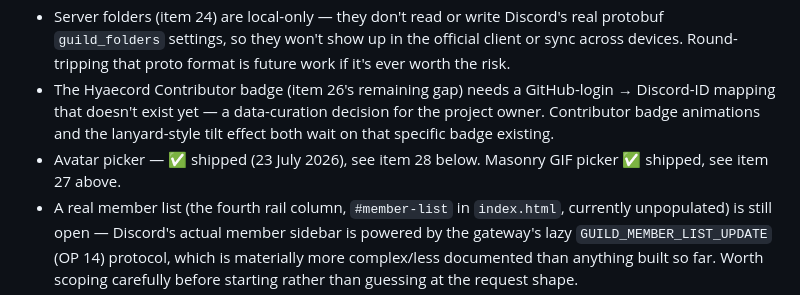
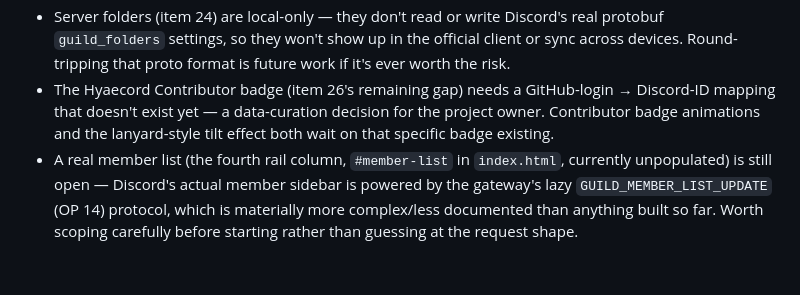
Before and after one commit to Hyaecord/hyaecord, a Markdown page: BUILD_PROMPT.md, the part around the change. GitHub-like rendering; blank space fills up the shorter version.

Commit message:
Remove stale still-open line for the now-shipped avatar picker

```diff
--- a/BUILD_PROMPT.md
+++ b/BUILD_PROMPT.md
@@ -252,7 +252,6 @@ Owner direction: stop deferring the blocked backlog items — build the prerequi
 - hCaptcha solving for login (item 18/23) — still shows a clear "not supported yet" error rather than failing silently.
 - Server folders (item 24) are local-only — they don't read or write Discord's real protobuf `guild_folders` settings, so they won't show up in the official client or sync across devices. Round-tripping that proto format is future work if it's ever worth the risk.
 - The Hyaecord Contributor badge (item 26's remaining gap) needs a GitHub-login → Discord-ID mapping that doesn't exist yet — a data-curation decision for the project owner. Contributor badge animations and the lanyard-style tilt effect both wait on that specific badge existing.
-- Avatar picker — ✅ shipped (23 July 2026), see item 28 below. Masonry GIF picker ✅ shipped, see item 27 above.
 - A real member list (the fourth rail column, `#member-list` in `index.html`, currently unpopulated) is still open — Discord's actual member sidebar is powered by the gateway's lazy `GUILD_MEMBER_LIST_UPDATE` (OP 14) protocol, which is materially more complex/less documented than anything built so far. Worth scoping carefully before starting rather than guessing at the request shape.
 - Plugin numeric sliders remain blocked on the plugin settings UI, which doesn't exist yet (no plugin loader is built).
 - Mascot/logo design work remains with the project owner (still [OPEN] above).
```
